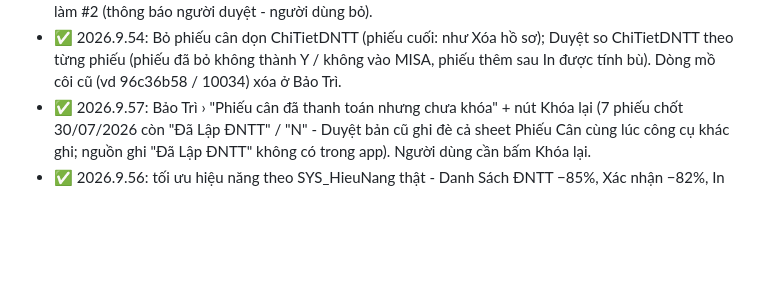
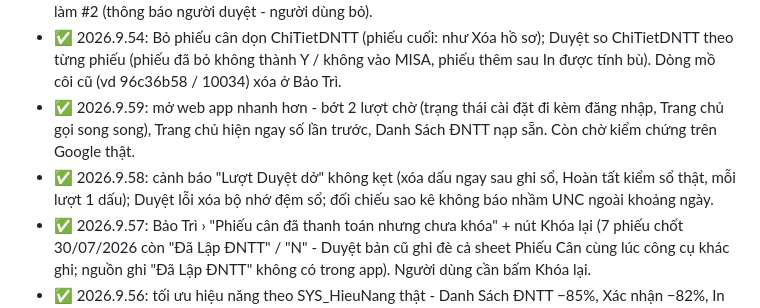
Before and after one commit to saoluucvhak-pixel/HAK_WEBAPP_DNTT_DRAFT, a Markdown page: docs/TODO.md, the part around the change. Rendered like a GitHub page; blank space fills up the shorter version.

```diff
--- a/docs/TODO.md
+++ b/docs/TODO.md
@@ -85,6 +85,8 @@ Trạng thái: ✅ xong · 🟡 một phần · ⏳ chưa làm · ⚖️ cần n
 - ✅ 2026.9.50: Xuất Excel + PDF cho Công nợ theo Khách hàng, theo Hợp đồng và Sổ chi tiết công nợ; ghi rõ người nhận email kiểm tra đêm (Quản trị) cạnh nút bật.
 - ✅ 2026.9.49: nâng cấp #1 tự tính tiền, #3 hộp xác nhận, #4 lịch sử hồ sơ, #5 kiểm tra đêm + email, #6 hoàn tất Duyệt dở, #7 tuổi nợ + xu hướng, #8 tìm nhanh, #9 lưu nháp Tạo Mới, #10 tên trạng thái, #11 Hệ Thống 2 tab, #12 nhãn Lưu, #13 đối chiếu sao kê, #14 VietQR, #15 CI, #16 dọn chú thích. Không làm #2 (thông báo người duyệt - người dùng bỏ).
 - ✅ 2026.9.54: Bỏ phiếu cân dọn ChiTietDNTT (phiếu cuối: như Xóa hồ sơ); Duyệt so ChiTietDNTT theo từng phiếu (phiếu đã bỏ không thành Y / không vào MISA, phiếu thêm sau In được tính bù). Dòng mồ côi cũ (vd 96c36b58 / 10034) xóa ở Bảo Trì.
+- ✅ 2026.9.59: mở web app nhanh hơn - bớt 2 lượt chờ (trạng thái cài đặt đi kèm đăng nhập, Trang chủ gọi song song), Trang chủ hiện ngay số lần trước, Danh Sách ĐNTT nạp sẵn. Còn chờ kiểm chứng trên Google thật.
+- ✅ 2026.9.58: cảnh báo "Lượt Duyệt dở" không kẹt (xóa dấu ngay sau ghi sổ, Hoàn tất kiểm sổ thật, mỗi lượt 1 dấu); Duyệt lỗi xóa bộ nhớ đệm sổ; đối chiếu sao kê không báo nhầm UNC ngoài khoảng ngày.
 - ✅ 2026.9.57: Bảo Trì › "Phiếu cân đã thanh toán nhưng chưa khóa" + nút Khóa lại (7 phiếu chốt 30/07/2026 còn "Đã Lập ĐNTT" / "N" - Duyệt bản cũ ghi đè cả sheet Phiếu Cân cùng lúc công cụ khác ghi; nguồn ghi "Đã Lập ĐNTT" không có trong app). Người dùng cần bấm Khóa lại.
 - ✅ 2026.9.56: tối ưu hiệu năng theo SYS_HieuNang thật - Danh Sách ĐNTT −85%, Xác nhận −82%, In −77%, Tính lại −74%, trigger 10 phút −72% (bỏ qua file không đổi), Duyệt −68%, Trang chủ −68%, MISA −66%, Tạo mới −61% số ô đọc (sổ 1 năm). Chưa làm: Công nợ làm mới (người dùng chấp nhận chậm).
 - ✅ 2026.9.55: Integrity Gate (Xác nhận / In / UNC / Duyệt): ID_CT trùng, phiếu ở 2 hồ sơ, sai chủ phiếu, tập phiếu đơn xin ≠ CT, KG, giá Phiếu Cân đổi, tiền; sửa gốc ID_CT trùng và đơn xin không cập nhật; Bảo Trì 3 mục toàn vẹn + CSV. Còn chờ: mã hồ sơ + nhật ký ca lệch 1.000đ và 9636702c để xác nhận nguyên nhân dữ liệu cũ.
```
Also changed, not shown: docs/ARCHITECTURE.md (+14 -1 lines).
